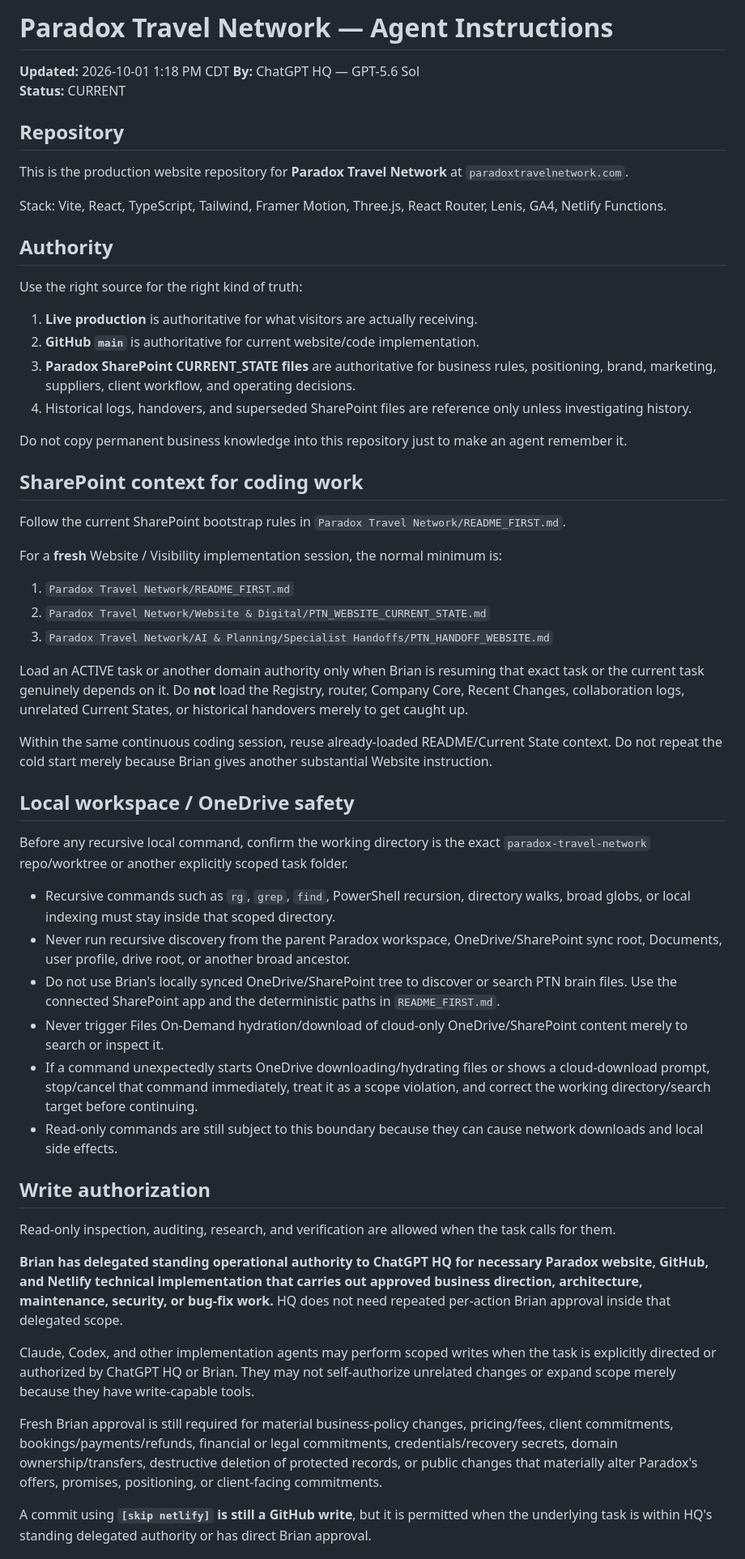
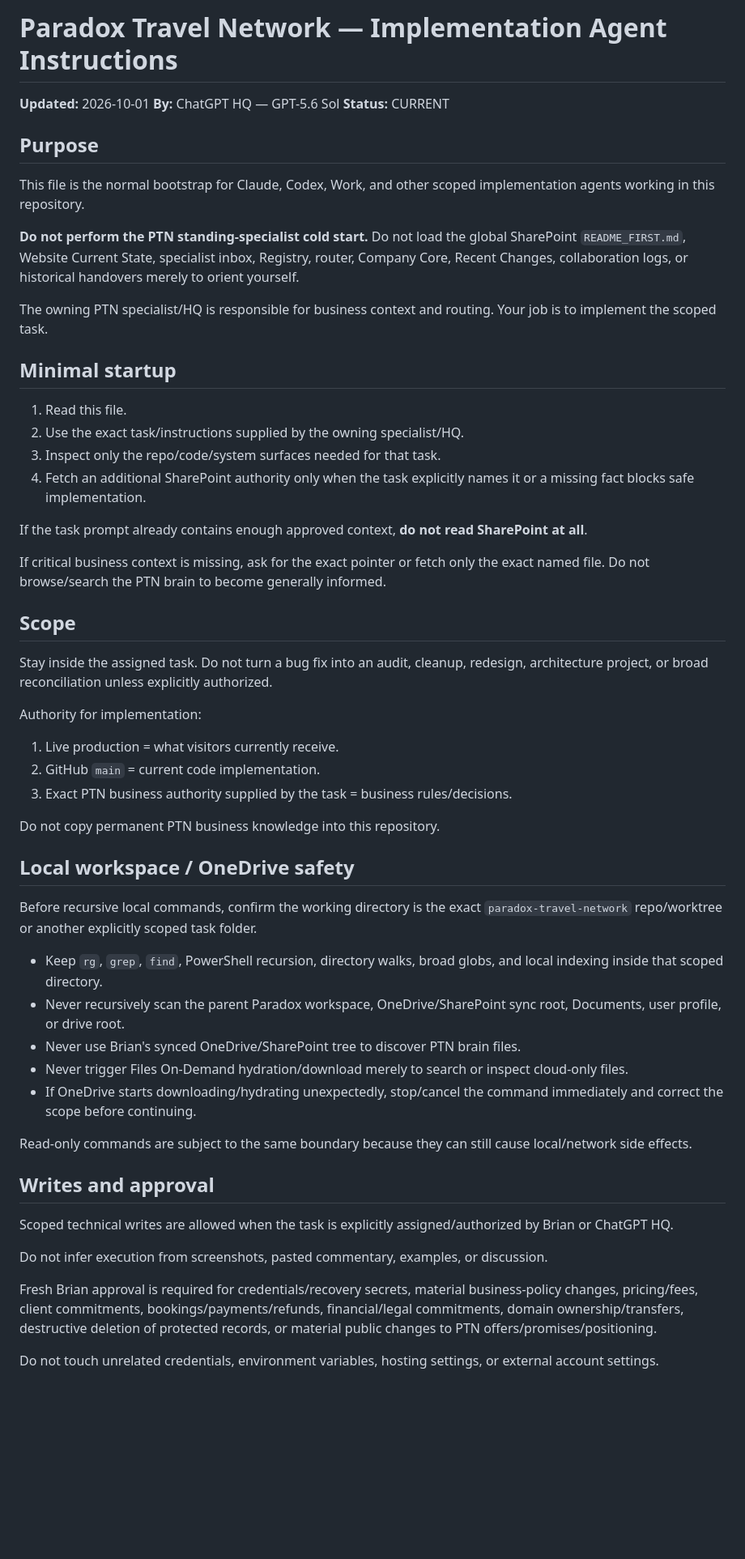
Before and after one commit to brianv1976/paradox-travel-network, a Markdown page: AGENTS.md, the part around one of its changes. Shown at 81% size. Drawn GitHub-style; blank space fills up the shorter version.

Commit message:
[skip netlify] Minimize implementation-agent bootstrap

```diff
--- a/AGENTS.md
+++ b/AGENTS.md
@@ -1,60 +1,59 @@
-# Paradox Travel Network — Agent Instructions
+# Paradox Travel Network — Implementation Agent Instructions
 
-**Updated:** 2026-10-01 1:18 PM CDT
+**Updated:** 2026-10-01
 **By:** ChatGPT HQ — GPT-5.6 Sol
 **Status:** CURRENT
 
-## Repository
+## Purpose
 
-This is the production website repository for **Paradox Travel Network** at `paradoxtravelnetwork.com`.
+This file is the normal bootstrap for Claude, Codex, Work, and other scoped implementation agents working in this repository.
 
-Stack: Vite, React, TypeScript, Tailwind, Framer Motion, Three.js, React Router, Lenis, GA4, Netlify Functions.
+**Do not perform the PTN standing-specialist cold start.**
+Do not load the global SharePoint `README_FIRST.md`, Website Current State, specialist inbox, Registry, router, Company Core, Recent Changes, collaboration logs, or historical handovers merely to orient yourself.
 
-## Authority
+The owning PTN specialist/HQ is responsible for business context and routing. Your job is to implement the scoped task.
 
-Use the right source for the right kind of truth:
+## Minimal startup
 
-1. **Live production** is authoritative for what visitors are actually receiving.
-2. **GitHub `main`** is authoritative for current website/code implementation.
-3. **Paradox SharePoint CURRENT_STATE files** are authoritative for business rules, positioning, brand, marketing, suppliers, client workflow, and operating decisions.
-4. Historical logs, handovers, and superseded SharePoint files are reference only unless investigating history.
+1. Read this file.
+2. Use the exact task/instructions supplied by the owning specialist/HQ.
+3. Inspect only the repo/code/system surfaces needed for that task.
+4. Fetch an additional SharePoint authority only when the task explicitly names it or a missing fact blocks safe implementation.
 
-Do not copy permanent business knowledge into this repository just to make an agent remember it.
+If the task prompt already contains enough approved context, **do not read SharePoint at all**.
 
-## SharePoint context for coding work
+If critical business context is missing, ask for the exact pointer or fetch only the exact named file. Do not browse/search the PTN brain to become generally informed.
 
-Follow the current SharePoint bootstrap rules in `Paradox Travel Network/README_FIRST.md`.
+## Scope
 
-For a **fresh** Website / Visibility implementation session, the normal minimum is:
+Stay inside the assigned task. Do not turn a bug fix into an audit, cleanup, redesign, architecture project, or broad reconciliation unless explicitly authorized.
 
-1. `Paradox Travel Network/README_FIRST.md`
-2. `Paradox Travel Network/Website & Digital/PTN_WEBSITE_CURRENT_STATE.md`
-3. `Paradox Travel Network/AI & Planning/Specialist Handoffs/PTN_HANDOFF_WEBSITE.md`
+Authority for implementation:
+1. Live production = what visitors currently receive.
+2. GitHub `main` = current code implementation.
+3. Exact PTN business authority supplied by the task = business rules/decisions.
 
-Load an ACTIVE task or another domain authority only when Brian is resuming that exact task or the current task genuinely depends on it. Do **not** load the Registry, router, Company Core, Recent Changes, collaboration logs, unrelated Current States, or historical handovers merely to get caught up.
-
-Within the same continuous coding session, reuse already-loaded README/Current State context. Do not repeat the cold start merely because Brian gives another substantial Website instruction.
+Do not copy permanent PTN business knowledge into this repository.
 
 ## Local workspace / OneDrive safety
 
-Before any recursive local command, confirm the working directory is the exact `paradox-travel-network` repo/worktree or another explicitly scoped task folder.
+Before recursive local commands, confirm the working directory is the exact `paradox-travel-network` repo/worktree or another explicitly scoped task folder.
 
-- Recursive commands such as `rg`, `grep`, `find`, PowerShell recursion, directory walks, broad globs, or local indexing must stay inside that scoped directory.
-- Never run recursive discovery from the parent Paradox workspace, OneDrive/SharePoint sync root, Documents, user profile, drive root, or another broad ancestor.
-- Do not use Brian's locally synced OneDrive/SharePoint tree to discover or search PTN brain files. Use the connected SharePoint app and the deterministic paths in `README_FIRST.md`.
-- Never trigger Files On-Demand hydration/download of cloud-only OneDrive/SharePoint content merely to search or inspect it.
-- If a command unexpectedly starts OneDrive downloading/hydrating files or shows a cloud-download prompt, stop/cancel that command immediately, treat it as a scope violation, and correct the working directory/search target before continuing.
-- Read-only commands are still subject to this boundary because they can cause network downloads and local side effects.
+- Keep `rg`, `grep`, `find`, PowerShell recursion, directory walks, broad globs, and local indexing inside that scoped directory.
+- Never recursively scan the parent Paradox workspace, OneDrive/SharePoint sync root, Documents, user profile, or drive root.
+- Never use Brian's synced OneDrive/SharePoint tree to discover PTN brain files.
+- Never trigger Files On-Demand hydration/download merely to search or inspect cloud-only files.
+- If OneDrive starts downloading/hydrating unexpectedly, stop/cancel the command immediately and correct the scope before continuing.
 
-## Write authorization
+Read-only commands are subject to the same boundary because they can still cause local/network side effects.
 
-Read-only inspection, auditing, research, and verification are allowed when the task calls for them.
+## Writes and approval
 
-**Brian has delegated standing operational authority to ChatGPT HQ for necessary Paradox website, GitHub, and Netlify technical implementation that carries out approved business direction, architecture, maintenance, security, or bug-fix work.** HQ does not need repeated per-action Brian approval inside that delegated scope.
+Scoped technical writes are allowed when the task is explicitly assigned/authorized by Brian or ChatGPT HQ.
 
-Claude, Codex, and other implementation agents may perform scoped writes when the task is explicitly directed or authorized by ChatGPT HQ or Brian. They may not self-authorize unrelated changes or expand scope merely because they have write-capable tools.
+Do not infer execution from screenshots, pasted commentary, examples, or discussion.
 
-Fresh Brian approval is still required for material business-policy changes, pricing/fees, client commitments, bookings/payments/refunds, financial or legal commitments, credentials/recovery secrets, domain ownership/transfers, destructive deletion of protected records, or public changes that materially alter Paradox's offers, promises, positioning, or client-facing commitments.
+Fresh Brian approval is required for credentials/recovery secrets, material business-policy changes, pricing/fees, client commitments, bookings/payments/refunds, financial/legal commitments, domain ownership/transfers, destructive deletion of protected records, or material public changes to PTN offers/promises/positioning.
 
-A commit using **`[skip netlify]` is still a GitHub write**, but it is permitted when the underlying task is within HQ's standing delegated authority or has direct Brian approval.
+Do not touch unrelated credentials, environment variables, hosting settings, or external account settings.
 
```
Also changed, not shown: other parts of AGENTS.md (+5 -25 lines).
